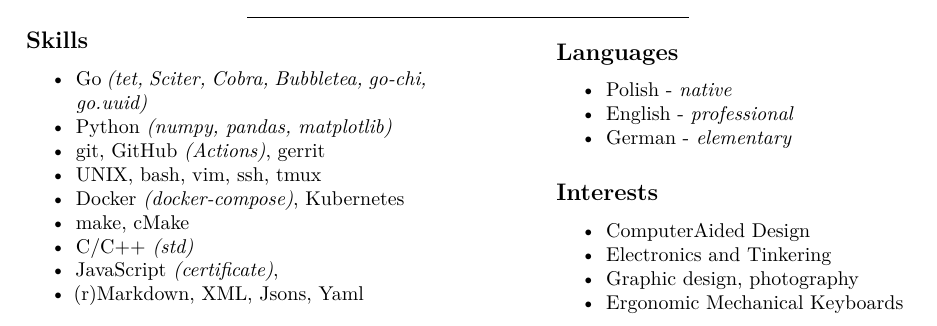
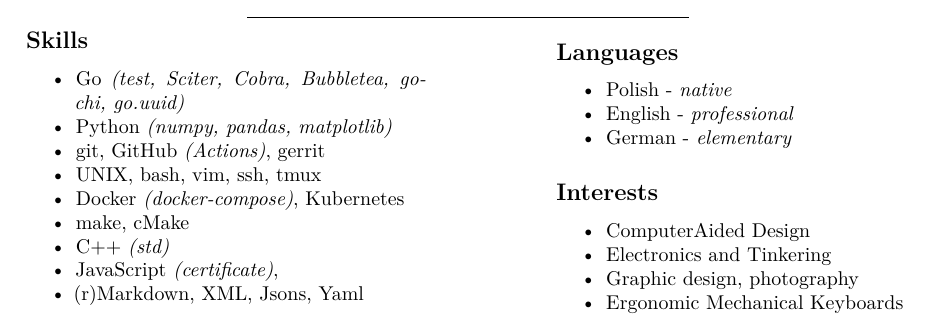
Before and after one commit to happyRip/Resume, an R Markdown document (Resume.Rmd): part of the page, cut so that both start at the same text. Rendered offline with R 4.5, knitr and Pandoc, then LaTeX, with nearby package versions; a font, style sheet, LaTeX package, included part or bibliography that could not be used is replaced or left out.

Commit message:
Fix spelling

```diff
--- a/Resume.Rmd
+++ b/Resume.Rmd
@@ -195,14 +195,13 @@
 ::: {.col data-latex="{0.45\textwidth}"}
 ## Skills
 
-- Go *(tet, [Sciter,](https://sciter.com/) [Cobra](https://github.com/spf13/cobra), [Bubbletea,](https://github.com/charmbracelet/bubbletea) [go-chi](https://github.com/go-chi/chi), [go.uuid](https://github.com/satori/go.uuid))*
+- Go *(test, [Sciter,](https://sciter.com/) [Cobra](https://github.com/spf13/cobra), [Bubbletea,](https://github.com/charmbracelet/bubbletea) [go-chi](https://github.com/go-chi/chi), [go.uuid](https://github.com/satori/go.uuid))*
 - Python *(numpy, pandas, matplotlib)*
 - git, GitHub *(Actions)*, gerrit
-
 - UNIX, bash, vim, ssh, tmux
 - Docker *(docker-compose)*, Kubernetes
 - make, cMake
-- C/C++ *(std)*
+- C++ *(std)*
 - JavaScript *([certificate](https://www.freecodecamp.org/certification/happyrip/javascript-algorithms-and-data-structures))*,
 - (r)Markdown, XML, Jsons, Yaml
 \ \
```
Also changed, not shown: Resume.Rmd (2 more changed lines).
